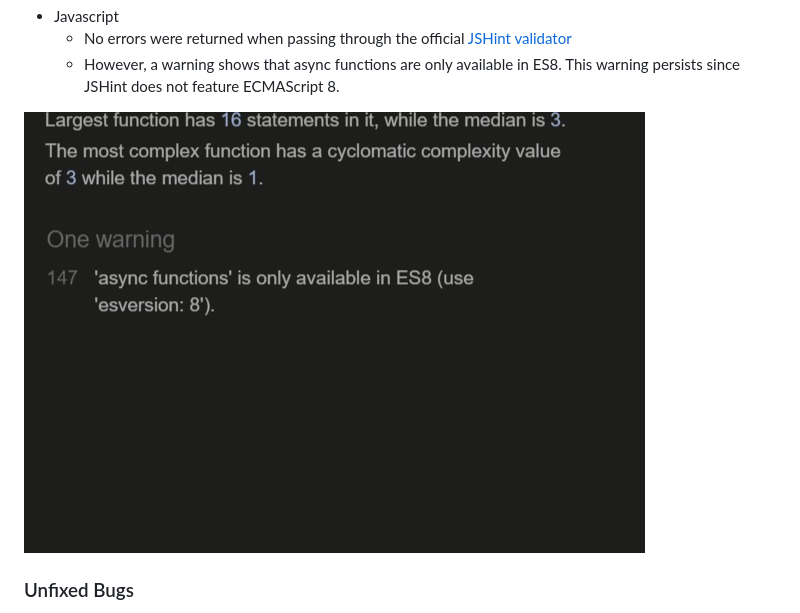
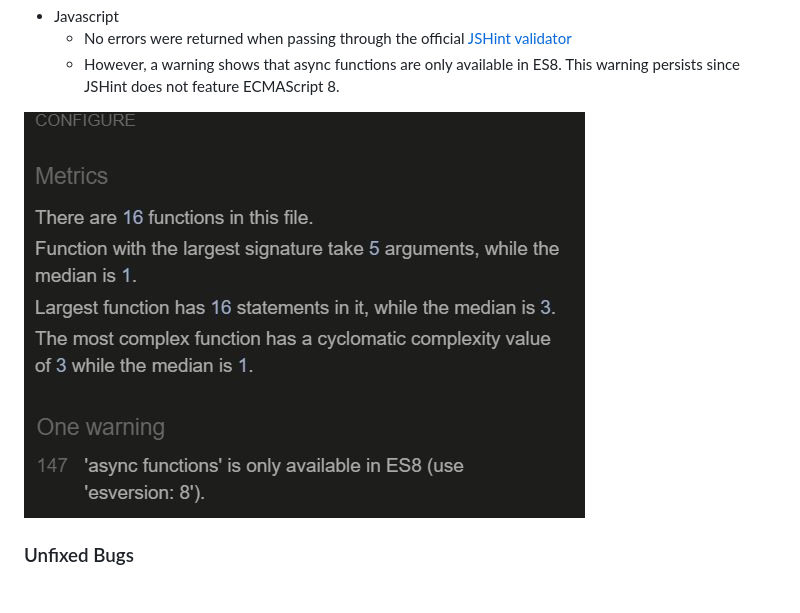
Before and after one commit to samuelandersoncodes/check-weather, a Markdown page: README.md, the part around the change. Drawn GitHub-style; pictures changed too: docs/testing_images/jshint_javascript_validation.jpg (deleted), docs/testing_images/jshint_validator.JPG (added).

Commit message:
refactor(docs): Change jshint image for clarity in readme

```diff
--- a/README.md
+++ b/README.md
@@ -286,7 +286,7 @@ The web application behaved as expected with no errors or warnings.
   - No errors were returned when passing through the official [JSHint validator](https://jshint.com/)
   - However, a warning shows that async functions are only available in ES8. This warning persists since JSHint does not feature ECMAScript 8.
 
-![JSHint validator](docs/testing_images/jshint_javascript_validation.jpg)
+![JSHint validator](docs/testing_images/jshint_validator.JPG)
 
 ### Unfixed Bugs
 Not necessarily a bug but a JSHint warning that is beyond control. The warning states that 'async functions are only available in ES8.' I employ a modern way to fetch data and therefore find it necessary to use the asynchronous function which unfortunately does not feature on the JSHint validator.
```
